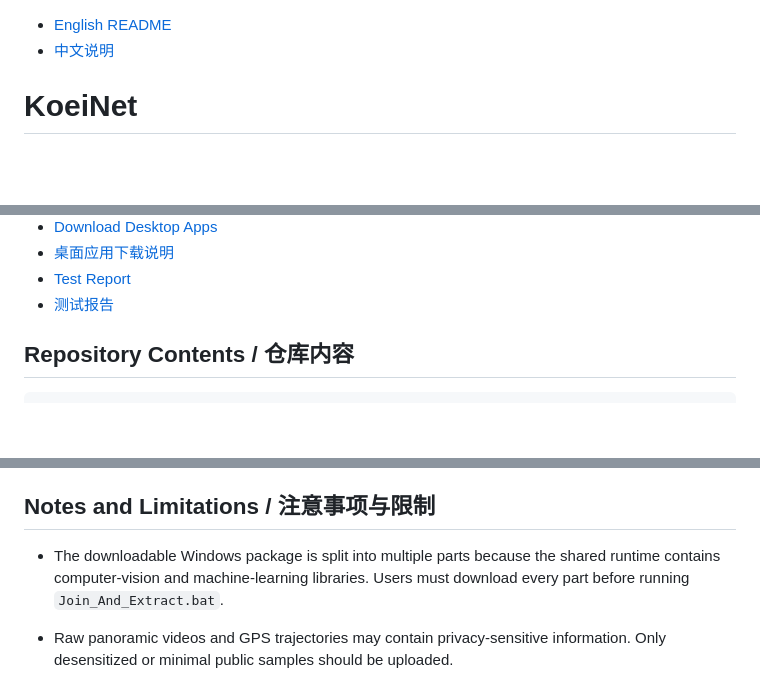
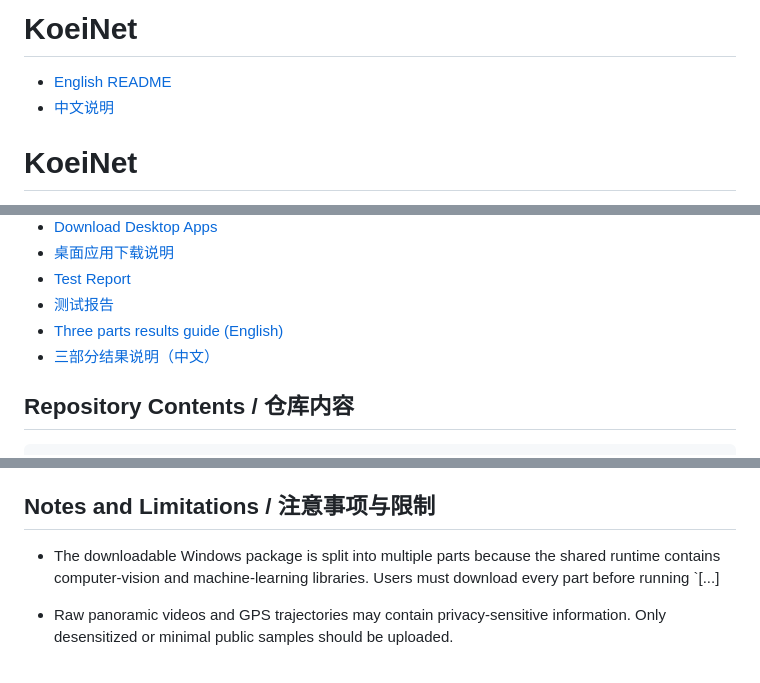
Before and after one commit to KOEIIIII/KoeiNet, a Markdown page: README.md, 3 parts joined by grey strips. Rendered like a GitHub page; blank space fills up the shorter version.

```diff
--- a/README.md
+++ b/README.md
@@ -1,3 +1,5 @@
+# KoeiNet
+
 - [English README](README_en.md)
 - [中文说明](README_zh.md)
 
@@ -168,6 +168,8 @@ Program 02:
 - [桌面应用下载说明](docs/DOWNLOAD_DESKTOP_APPS_zh.md)
 - [Test Report](docs/TEST_REPORT_en.md)
 - [测试报告](docs/TEST_REPORT_zh.md)
+- [Three parts results guide (English)](docs/THREE_PARTS_RESULTS_GUIDE_en.md)
+- [三部分结果说明（中文）](docs/THREE_PARTS_RESULTS_GUIDE_zh.md)
 
 ## Repository Contents / 仓库内容
 
@@ -204,7 +206,7 @@ Small public demonstration data is kept under `examples/sample_inputs/` and `exa
 
 ## Notes and Limitations / 注意事项与限制
 
-- The downloadable Windows package is split into multiple parts because the shared runtime contains computer-vision and machine-learning libraries. Users must download every part before running `Join_And_Extract.bat`.
+- The downloadable Windows package is split into multiple parts because the shared runtime contains computer-vision and machine-learning libraries. Users must download every part before running `[...]
 - Raw panoramic videos and GPS trajectories may contain privacy-sensitive information. Only desensitized or minimal public samples should be uploaded.
 - Some analysis paths may depend on local model files, optional soundscape dependencies, or GPU availability.
 - The included smoke tests verify workflow connectivity and file I/O, not academic accuracy.
```
Also changed, not shown: other parts of README.md (+8 -10 lines).
